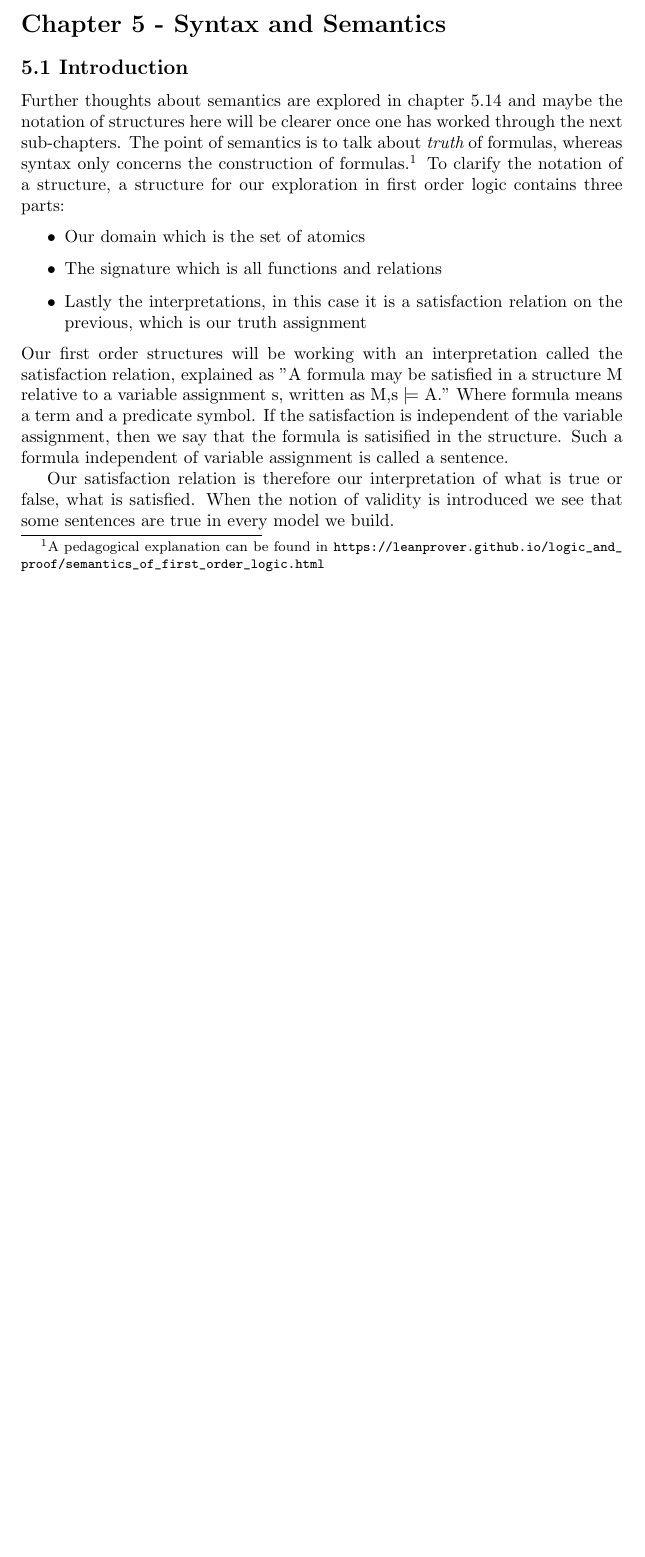
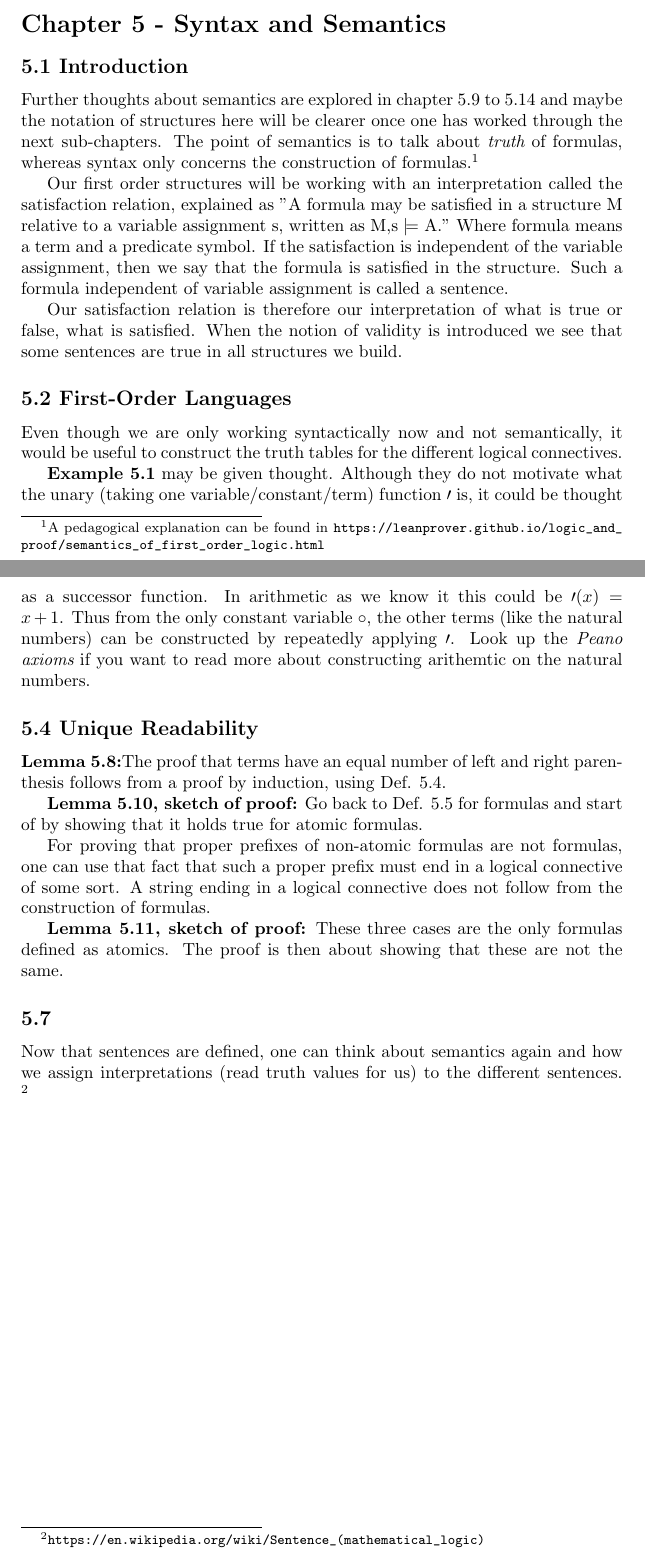
Before and after one commit to Skelpdar/SLC---Notes, a LaTeX document (main.tex, which reads chapter5.tex): part of the page before the commit and two parts of pages 1 and 2 of 2 after it, the two joined at a grey line, cut so that both start at the same text, the shorter picture padded with empty space. Compiled offline with pdfLaTeX.

Commit message:
Updates from Overleaf

```diff
--- a/chapter5.tex
+++ b/chapter5.tex
@@ -1,13 +1,25 @@
 \section*{Chapter 5 - Syntax and
 Semantics}
 \subsection*{5.1 Introduction}
-Further thoughts about semantics are explored in chapter 5.14 and maybe the notation of structures here will be clearer once one has worked through the next sub-chapters. The point of semantics is to talk about {\it truth} of formulas, whereas syntax only concerns the construction of formulas.\footnote{A pedagogical explanation can be found in  \url{https://leanprover.github.io/logic_and_proof/semantics_of_first_order_logic.html}}
-To clarify the notation of a structure, a structure for our exploration in first order logic contains three parts:
-\begin{itemize}
-    \item Our domain which is the set of atomics
-    \item The signature which is all functions and relations
-    \item Lastly the interpretations, in this case it is a satisfaction relation on the previous, which is our truth assignment
-\end{itemize}
-Our first order structures will be working with an interpretation called the satisfaction relation, explained as "A formula may be satisfied in a structure M relative to a variable assignment s, written as M,s $\models$ A." Where formula means a term and a predicate symbol. If the satisfaction is independent of the variable assignment, then we say that the formula is satisified in the structure. Such a formula independent of variable assignment is called a sentence.
+Further thoughts about semantics are explored in chapter 5.9 to 5.14 and maybe the notation of structures here will be clearer once one has worked through the next sub-chapters. The point of semantics is to talk about {\it truth} of formulas, whereas syntax only concerns the construction of formulas.\footnote{A pedagogical explanation can be found in  \url{https://leanprover.github.io/logic_and_proof/semantics_of_first_order_logic.html}}
 
-Our satisfaction relation is therefore our interpretation of what is true or false, what is satisfied. When the notion of validity is introduced we see that some sentences are true in every model we build.
+Our first order structures will be working with an interpretation called the satisfaction relation, explained as "A formula may be satisfied in a structure M relative to a variable assignment s, written as M,s $\models$ A." Where formula means a term and a predicate symbol. If the satisfaction is independent of the variable assignment, then we say that the formula is satisfied in the structure. Such a formula independent of variable assignment is called a sentence.
+
+Our satisfaction relation is therefore our interpretation of what is true or false, what is satisfied. When the notion of validity is introduced we see that some sentences are true in all structures we build.
+
+\subsection*{5.2 First-Order Languages}
+Even though we are only working syntactically now and not semantically, it would be useful to construct the truth tables for the different logical connectives.
+
+{\bf Example 5.1} may be given thought. Although they do not motivate what the unary (taking one variable/constant/term) function $\prime$ is, it could be thought as a successor function. In arithmetic as we know it this could be $\prime(x)=x+1$. Thus from the only constant variable $\circ$, the other terms (like the natural numbers) can be constructed by repeatedly applying $\prime$. Look up the {\it Peano axioms} if you want to read more about constructing arithemtic on the natural numbers.
+
+\subsection*{5.4 Unique Readability}
+{\bf Lemma 5.8:}The proof that terms have an equal number of left and right parenthesis follows from a proof by induction, using Def. 5.4.
+
+{\bf Lemma 5.10, sketch of proof:} Go back to Def. 5.5 for formulas and start of by showing that it holds true for atomic formulas.
+
+For proving that proper prefixes of non-atomic formulas are not formulas, one can use that fact that such a proper prefix must end in a logical connective of some sort. A string ending in a logical connective does not follow from the construction of formulas.
+
+{\bf Lemma 5.11, sketch of proof:} These three cases are the only formulas defined as atomics. The proof is then about showing that these are not the same.
+
+\subsection*{5.7}
+Now that sentences are defined, one can think about semantics again and how we assign interpretations (read truth values for us) to the different sentences. \footnote{\url{https://en.wikipedia.org/wiki/Sentence_(mathematical_logic)}}
```
